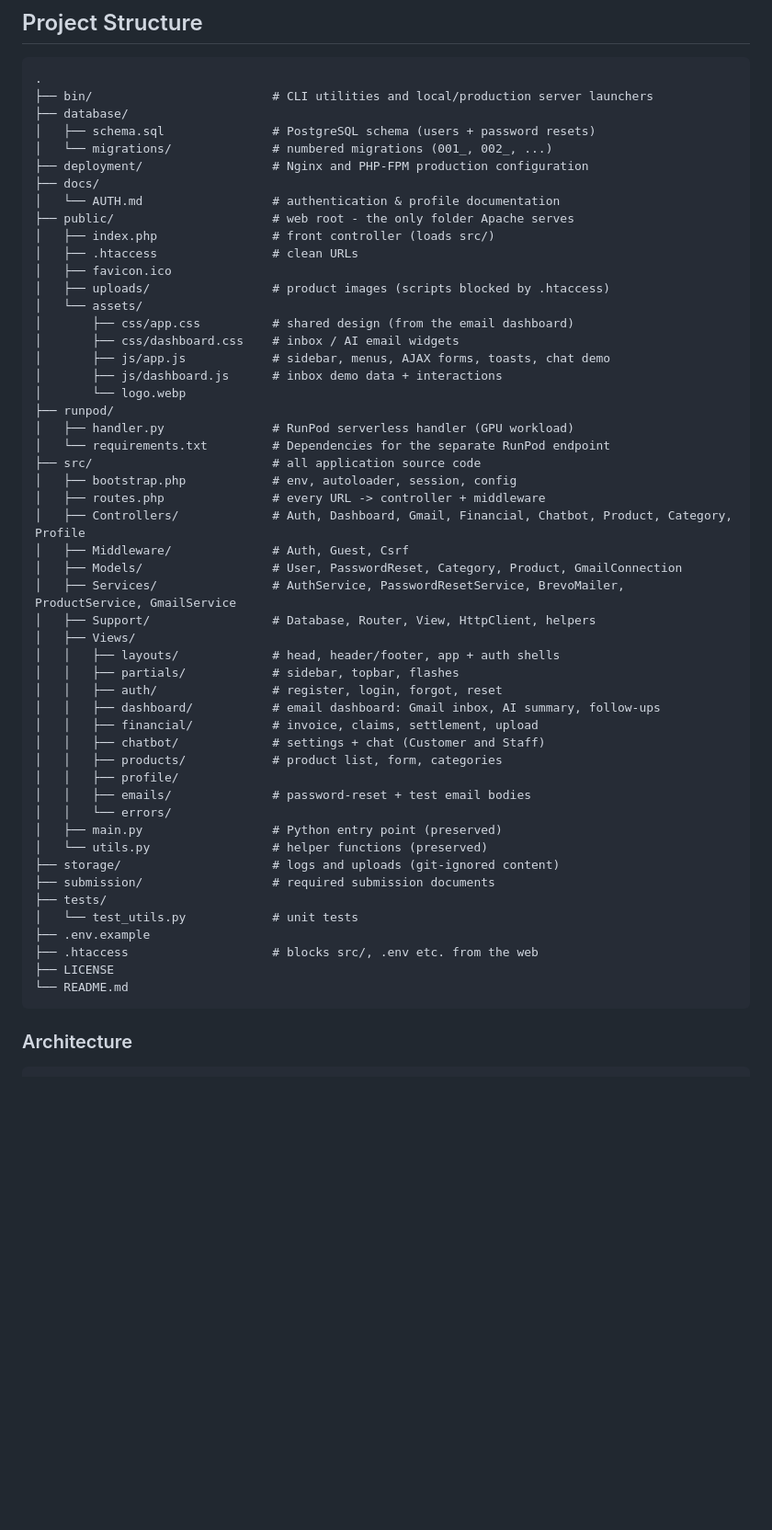
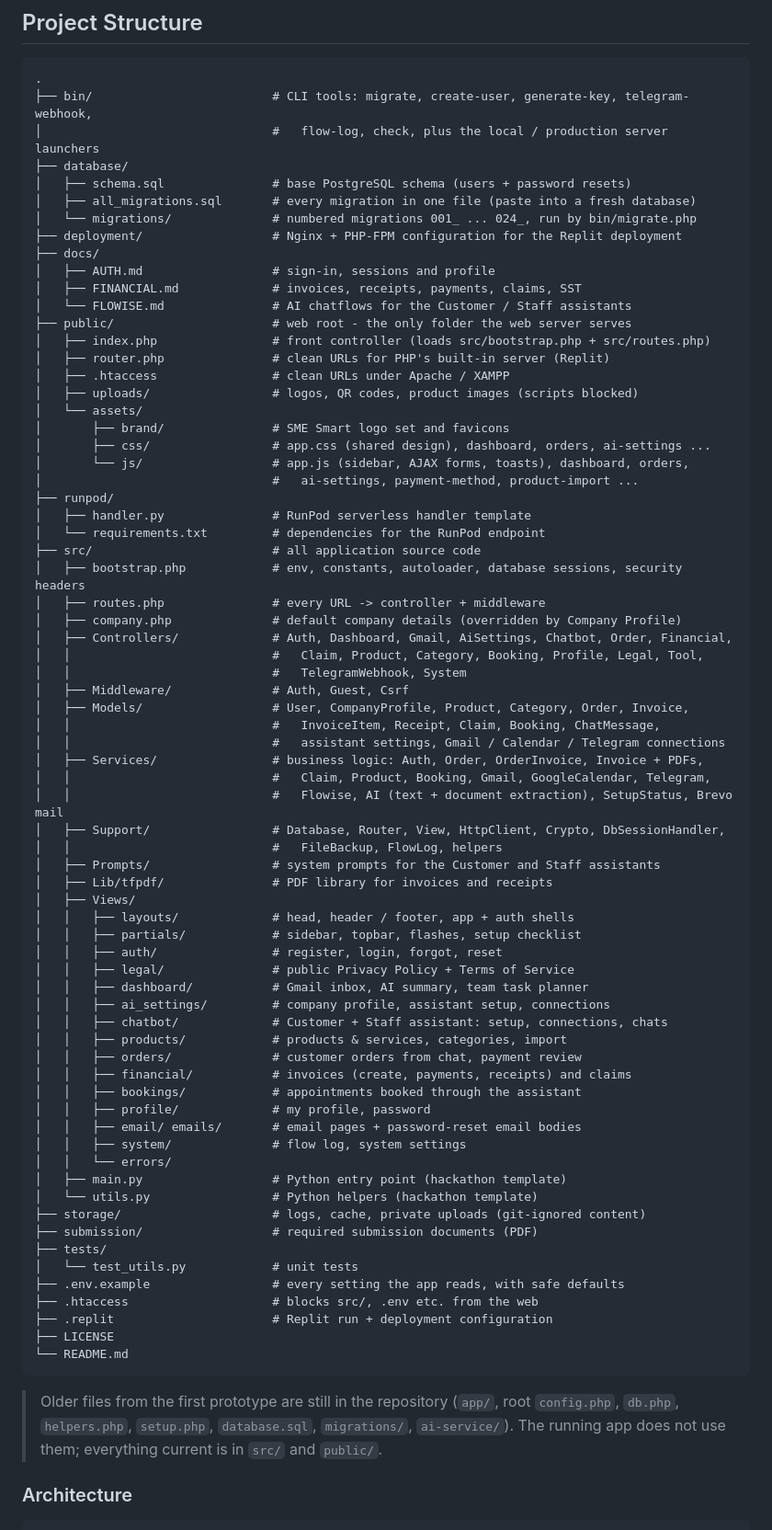
Before and after one commit to gohyiqi0621/SDC-Hackathon, a Markdown page: README.md, the part around the change. Shown at 92% size. GitHub-like rendering; blank space fills up the shorter version.

Commit message:
refactor: update README structure and content; enhance clarity on project components and deployment

````diff
--- a/README.md
+++ b/README.md
@@ -60,57 +60,80 @@ Explain how your project uses AI to solve the problem and what makes it valuable
 
 ```
 .
-├── bin/                         # CLI utilities and local/production server launchers
+├── bin/                         # CLI tools: migrate, create-user, generate-key, telegram-webhook,
+│                                #   flow-log, check, plus the local / production server launchers
 ├── database/
-│   ├── schema.sql               # PostgreSQL schema (users + password resets)
-│   └── migrations/              # numbered migrations (001_, 002_, ...)
-├── deployment/                  # Nginx and PHP-FPM production configuration
+│   ├── schema.sql               # base PostgreSQL schema (users + password resets)
+│   ├── all_migrations.sql       # every migration in one file (paste into a fresh database)
+│   └── migrations/              # numbered migrations 001_ ... 024_, run by bin/migrate.php
+├── deployment/                  # Nginx + PHP-FPM configuration for the Replit deployment
 ├── docs/
-│   └── AUTH.md                  # authentication & profile documentation
-├── public/                      # web root - the only folder Apache serves
-│   ├── index.php                # front controller (loads src/)
-│   ├── .htaccess                # clean URLs
-│   ├── favicon.ico
-│   ├── uploads/                 # product images (scripts blocked by .htaccess)
+│   ├── AUTH.md                  # sign-in, sessions and profile
+│   ├── FINANCIAL.md             # invoices, receipts, payments, claims, SST
+│   └── FLOWISE.md               # AI chatflows for the Customer / Staff assistants
+├── public/                      # web root - the only folder the web server serves
+│   ├── index.php                # front controller (loads src/bootstrap.php + src/routes.php)
+│   ├── router.php               # clean URLs for PHP's built-in server (Replit)
+│   ├── .htaccess                # clean URLs under Apache / XAMPP
+│   ├── uploads/                 # logos, QR codes, product images (scripts blocked)
 │   └── assets/
-│       ├── css/app.css          # shared design (from the email dashboard)
-│       ├── css/dashboard.css    # inbox / AI email widgets
-│       ├── js/app.js            # sidebar, menus, AJAX forms, toasts, chat demo
-│       ├── js/dashboard.js      # inbox demo data + interactions
-│       └── logo.webp
+│       ├── brand/               # SME Smart logo set and favicons
+│       ├── css/                 # app.css (shared design), dashboard, orders, ai-settings ...
+│       └── js/                  # app.js (sidebar, AJAX forms, toasts), dashboard, orders,
+│                                #   ai-settings, payment-method, product-import ...
 ├── runpod/
-│   ├── handler.py               # RunPod serverless handler (GPU workload)
-│   └── requirements.txt         # Dependencies for the separate RunPod endpoint
+│   ├── handler.py               # RunPod serverless handler template
+│   └── requirements.txt         # dependencies for the RunPod endpoint
 ├── src/                         # all application source code
-│   ├── bootstrap.php            # env, autoloader, session, config
+│   ├── bootstrap.php            # env, constants, autoloader, database sessions, security headers
 │   ├── routes.php               # every URL -> controller + middleware
-│   ├── Controllers/             # Auth, Dashboard, Gmail, Financial, Chatbot, Product, Category, Profile
+│   ├── company.php              # default company details (overridden by Company Profile)
+│   ├── Controllers/             # Auth, Dashboard, Gmail, AiSettings, Chatbot, Order, Financial,
+│   │                            #   Claim, Product, Category, Booking, Profile, Legal, Tool,
+│   │                            #   TelegramWebhook, System
 │   ├── Middleware/              # Auth, Guest, Csrf
-│   ├── Models/                  # User, PasswordReset, Category, Product, GmailConnection
-│   ├── Services/                # AuthService, PasswordResetService, BrevoMailer, ProductService, GmailService
-│   ├── Support/                 # Database, Router, View, HttpClient, helpers
+│   ├── Models/                  # User, CompanyProfile, Product, Category, Order, Invoice,
+│   │                            #   InvoiceItem, Receipt, Claim, Booking, ChatMessage,
+│   │                            #   assistant settings, Gmail / Calendar / Telegram connections
+│   ├── Services/                # business logic: Auth, Order, OrderInvoice, Invoice + PDFs,
+│   │                            #   Claim, Product, Booking, Gmail, GoogleCalendar, Telegram,
+│   │                            #   Flowise, AI (text + document extraction), SetupStatus, Brevo mail
+│   ├── Support/                 # Database, Router, View, HttpClient, Crypto, DbSessionHandler,
+│   │                            #   FileBackup, FlowLog, helpers
+│   ├── Prompts/                 # system prompts for the Customer and Staff assistants
+│   ├── Lib/tfpdf/               # PDF library for invoices and receipts
 │   ├── Views/
-│   │   ├── layouts/             # head, header/footer, app + auth shells
-│   │   ├── partials/            # sidebar, topbar, flashes
+│   │   ├── layouts/             # head, header / footer, app + auth shells
+│   │   ├── partials/            # sidebar, topbar, flashes, setup checklist
 │   │   ├── auth/                # register, login, forgot, reset
-│   │   ├── dashboard/           # email dashboard: Gmail inbox, AI summary, follow-ups
-│   │   ├── financial/           # invoice, claims, settlement, upload
-│   │   ├── chatbot/             # settings + chat (Customer and Staff)
-│   │   ├── products/            # product list, form, categories
-│   │   ├── profile/
-│   │   ├── emails/              # password-reset + test email bodies
+│   │   ├── legal/               # public Privacy Policy + Terms of Service
+│   │   ├── dashboard/           # Gmail inbox, AI summary, team task planner
+│   │   ├── ai_settings/         # company profile, assistant setup, connections
+│   │   ├── chatbot/             # Customer + Staff assistant: setup, connections, chats
+│   │   ├── products/            # products & services, categories, import
+│   │   ├── orders/              # customer orders from chat, payment review
+│   │   ├── financial/           # invoices (create, payments, receipts) and claims
+│   │   ├── bookings/            # appointments booked through the assistant
+│   │   ├── profile/             # my profile, password
+│   │   ├── email/ emails/       # email pages + password-reset email bodies
+│   │   ├── system/              # flow log, system settings
 │   │   └── errors/
-│   ├── main.py                  # Python entry point (preserved)
-│   └── utils.py                 # helper functions (preserved)
-├── storage/                     # logs and uploads (git-ignored content)
-├── submission/                  # required submission documents
+│   ├── main.py                  # Python entry point (hackathon template)
+│   └── utils.py                 # Python helpers (hackathon template)
+├── storage/                     # logs, cache, private uploads (git-ignored content)
+├── submission/                  # required submission documents (PDF)
 ├── tests/
 │   └── test_utils.py            # unit tests
-├── .env.example
+├── .env.example                 # every setting the app reads, with safe defaults
 ├── .htaccess                    # blocks src/, .env etc. from the web
+├── .replit                      # Replit run + deployment configuration
 ├── LICENSE
 └── README.md
 ```
+
+> Older files from the first prototype are still in the repository (`app/`, root `config.php`,
+> `db.php`, `helpers.php`, `setup.php`, `database.sql`, `migrations/`, `ai-service/`). The running
+> app does not use them; everything current is in `src/` and `public/`.
 
 ### Architecture
 
````
